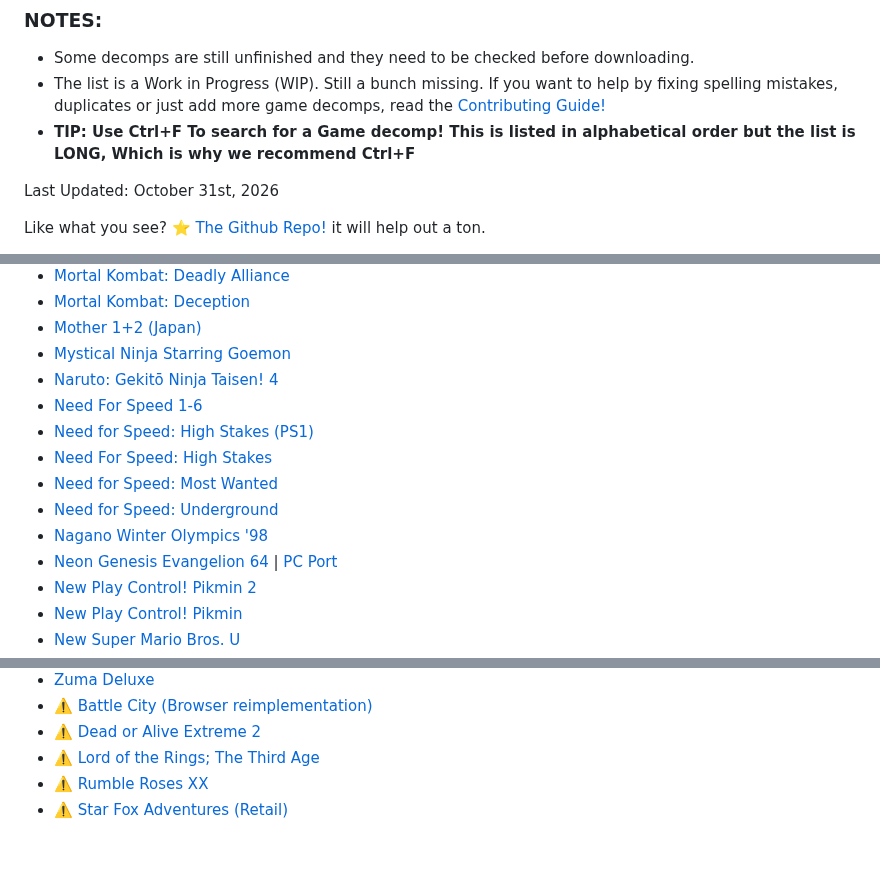
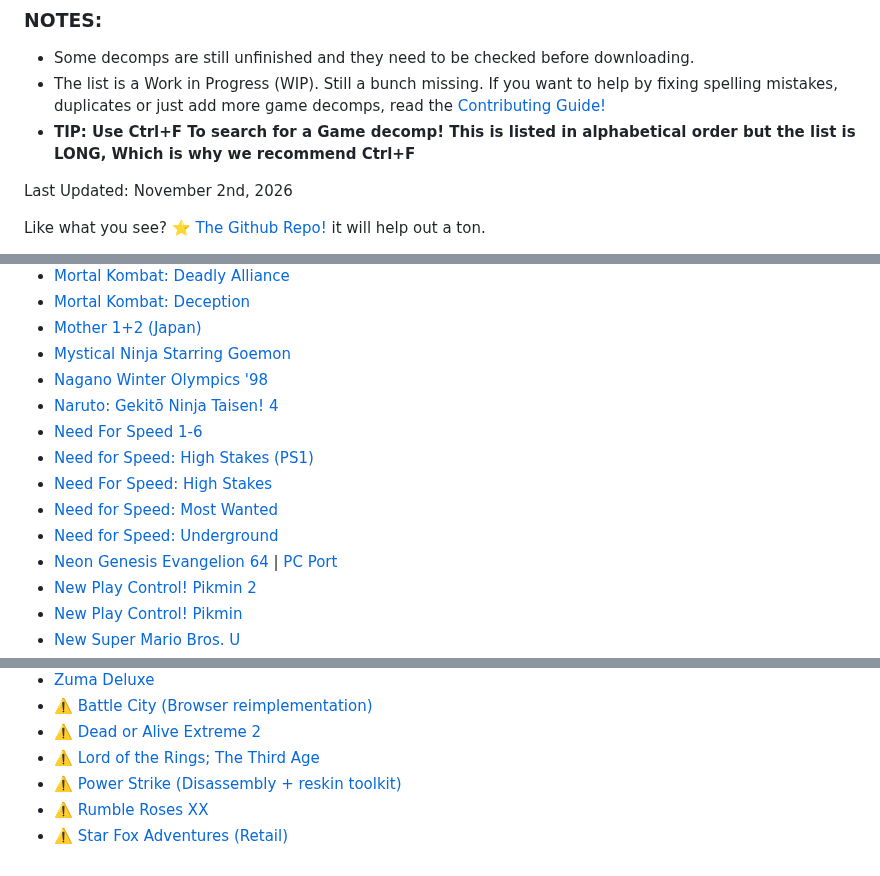
Before and after one commit to SamidyFR/Game-Decompilations, a Markdown page: README.md, 3 parts joined by grey strips. GitHub-like rendering.

Commit message:
Sync with Awesome Game Decompilations

```diff
--- a/README.md
+++ b/README.md
@@ -10,7 +10,7 @@ Thanks to everyone who helped, Listed [Here!](https://github.com/SamidyFR/Game-D
 - The list is a Work in Progress (WIP). Still a bunch missing. If you want to help by fixing spelling mistakes, duplicates or just add more game decomps, read the [Contributing Guide!](https://github.com/SamidyFR/Game-Decompilations/blob/main/CONTRIBUTING.md)
 - **TIP: Use Ctrl+F To search for a Game decomp! This is listed in alphabetical order but the list is LONG, Which is why we recommend Ctrl+F**
 
-Last Updated: October 31st, 2026
+Last Updated: November 2nd, 2026
 
 Like what you see? [⭐ The Github Repo!](https://github.com/SamidyFR/Game-Decompilations) it will help out a ton.
 
@@ -377,13 +377,13 @@ Like what you see? [⭐ The Github Repo!](https://github.com/SamidyFR/Game-Decom
 - [Mortal Kombat: Deception](https://github.com/ShulkMaster/mk-deception)
 - [Mother 1+2 (Japan)](https://github.com/Normmatt/m12)
 - [Mystical Ninja Starring Goemon](https://github.com/klorfmorf/mnsg)
+- [Nagano Winter Olympics '98](https://github.com/TheGh0stShip/Nagano-Winter-Olympics-98-N64)
 - [Naruto: Gekitō Ninja Taisen! 4](https://github.com/doldecomp/gnt4)
 - [Need For Speed 1-6](https://github.com/OpenNFS/OpenNFS)
 - [Need for Speed: High Stakes (PS1)](https://github.com/Caesar0007/NFSHS-PSX-decomp)
 - [Need For Speed: High Stakes](https://github.com/OpenNFS/NFSHSX)
 - [Need for Speed: Most Wanted](https://github.com/dbalatoni13/nfsmw)
 - [Need for Speed: Underground](https://github.com/dbalatoni13/nfsug)
-- [Nagano Winter Olympics '98](https://github.com/TheGh0stShip/Nagano-Winter-Olympics-98-N64)
 - [Neon Genesis Evangelion 64](https://github.com/farisawan-2000/evangelion) | [PC Port](https://github.com/evaa-01/adam)
 - [New Play Control! Pikmin 2](https://github.com/projectPiki/pik2wii)
 - [New Play Control! Pikmin](https://github.com/projectPiki/pik1wii)
@@ -715,5 +715,6 @@ Like what you see? [⭐ The Github Repo!](https://github.com/SamidyFR/Game-Decom
 - [⚠️ Battle City (Browser reimplementation)](https://github.com/vgrichina/battlecity)
 - [⚠️ Dead or Alive Extreme 2](https://github.com/Revan67/DOAX2-Recomp)
 - [⚠️ Lord of the Rings; The Third Age](https://github.com/Revan67/ThirdAge-Recomp)
+- [⚠️ Power Strike (Disassembly + reskin toolkit)](https://github.com/noema-lands/power-strike-teardown)
 - [⚠️ Rumble Roses XX](https://github.com/Revan67/RumbleRosesXX-Recomp)
 - [⚠️ Star Fox Adventures (Retail)](https://github.com/zcanann/SFA-Decomp)
```
